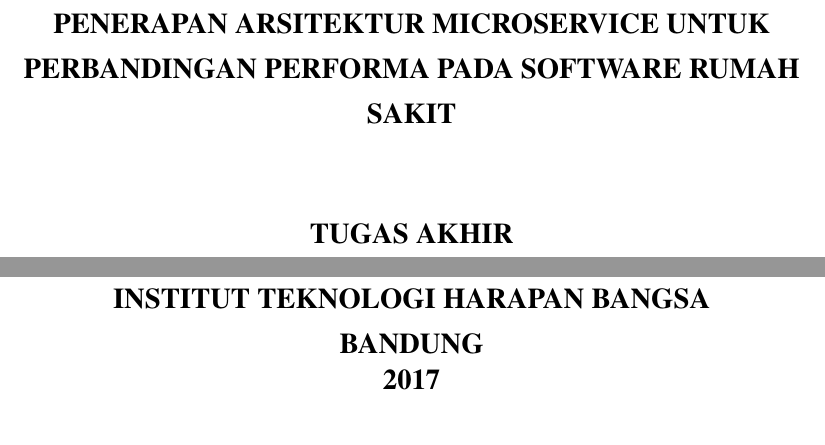
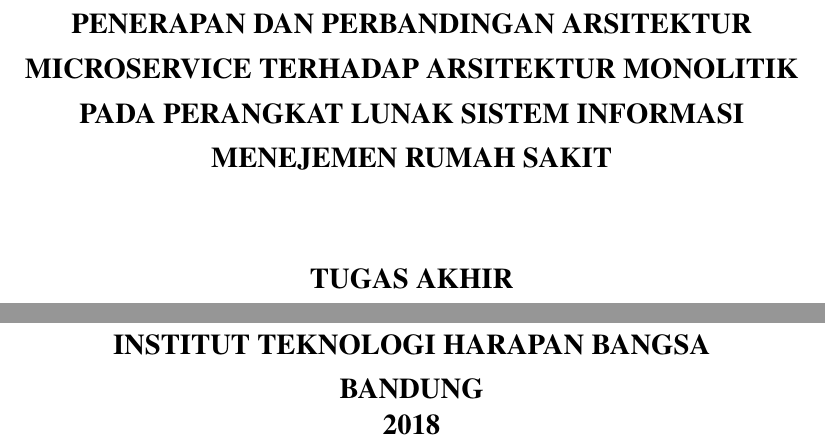
Before and after one commit to edriclaksaputra/tugasakhir, a LaTeX thesis (@FORMAT_TA/1114065-EdricLaksaPutra/Skripsi.tex, which reads @FORMAT_TA/1114065-EdricLaksaPutra/sampul.tex): two parts of page 1 of 123, joined at a grey line, cut so that both start at the same text. Compiled offline with pdfLaTeX.

Commit message:
Update PPT seminar

```diff
--- a/@FORMAT_TA/1114065-EdricLaksaPutra/sampul.tex
+++ b/@FORMAT_TA/1114065-EdricLaksaPutra/sampul.tex
@@ -1,7 +1,7 @@
 \begin{titlepage}
 \begin{center}
 	\onehalfspacing
-	{\large \bfseries PENERAPAN ARSITEKTUR MICROSERVICE UNTUK PERBANDINGAN PERFORMA PADA SOFTWARE RUMAH SAKIT\\
+	{\large \bfseries PENERAPAN DAN PERBANDINGAN ARSITEKTUR MICROSERVICE TERHADAP ARSITEKTUR MONOLITIK PADA PERANGKAT LUNAK SISTEM INFORMASI MENEJEMEN RUMAH SAKIT\\
 	\vspace{1.5cm}
 	 \large TUGAS AKHIR}\\
            Diajukan sebagai syarat untuk menyelesaikan\\ Program Studi Strata-1 Departemen Informatika
@@ -20,7 +20,7 @@
 {\large \bfseries DEPARTEMEN INFORMATIKA \\
 INSTITUT TEKNOLOGI HARAPAN BANGSA \\
 BANDUNG\\
-2017}
+2018}
 
 
 \end{center}
```
Also changed, not shown: @FORMAT_TA/1114065-EdricLaksaPutra/images/ithb - Copy.jpg (added), @FORMAT_TA/1114065-EdricLaksaPutra/images/ithb.jpg, 3 other files.
